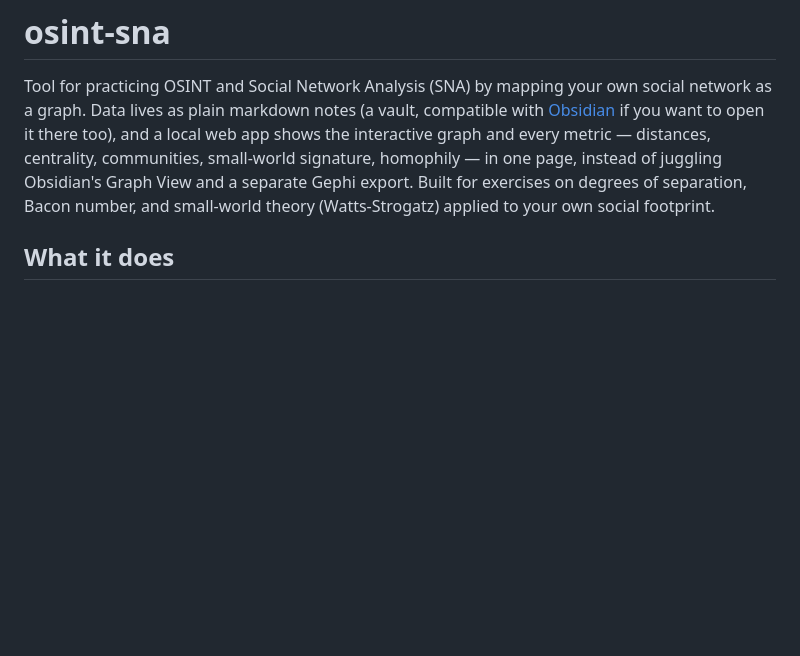
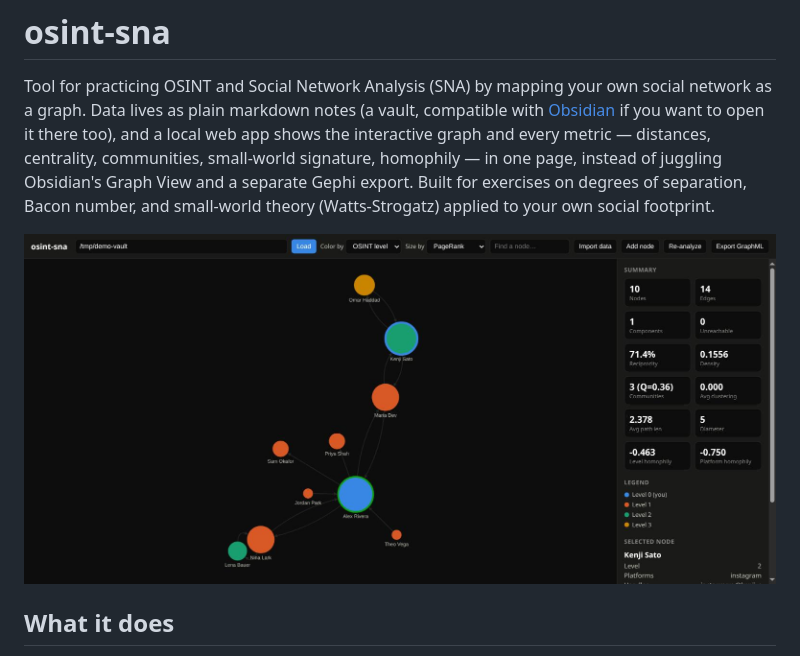
Before and after one commit to jerkey06/osint-sna, a Markdown page: README.md, the part around the change. Rendered like a GitHub page; pictures changed too: docs/screenshot.jpg (added); blank space fills up the shorter version.

Commit message:
Add web app screenshot to README

```diff
--- a/README.md
+++ b/README.md
@@ -8,6 +8,8 @@ distances, centrality, communities, small-world signature, homophily — in
 one page, instead of juggling Obsidian's Graph View and a separate Gephi
 export. Built for exercises on degrees of separation, Bacon number, and
 small-world theory (Watts-Strogatz) applied to your own social footprint.
+
+![osint-sna web app: interactive graph and metrics side by side](docs/screenshot.jpg)
 
 ## What it does
 
```
